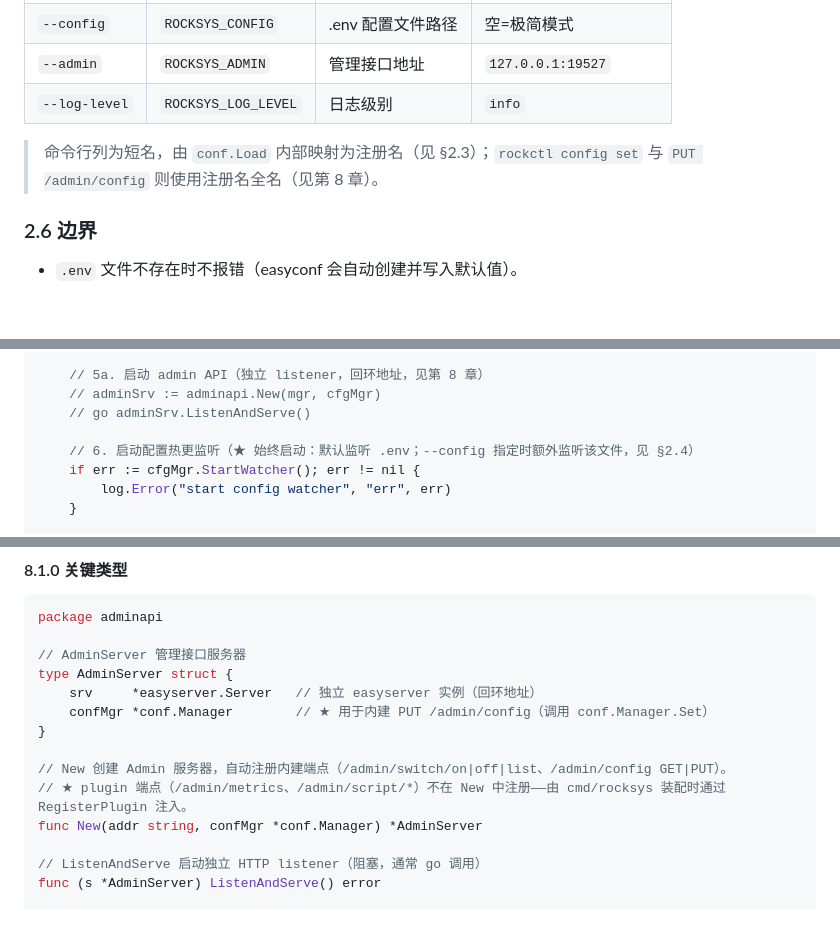
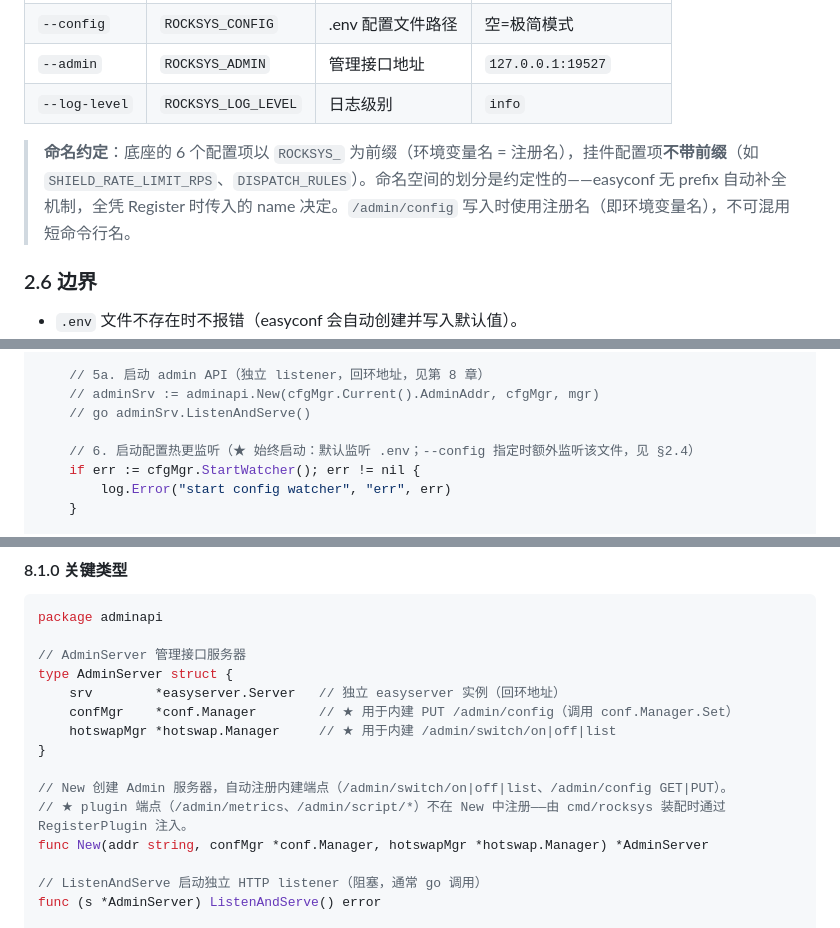
Before and after one commit to iotames/rocksys, a Markdown page: docs/DEV_HANDBOOK.md, 3 parts joined by grey strips. Rendered like a GitHub page; blank space fills up the shorter version.

Commit message:
开发手册第五轮修正：AdminServer.New签名补全、DISPATCH_RULES命名统一
- §8.1.0 AdminServer.New 新增 hotswapMgr 参数，结构体新增 hotswapMgr 字段
- §7.1 main 骨架注释同步更新 adminapi.New 调用
- §17 DISPATCH_RULES 注册名去 ROCKSYS_ 前缀，与 §10 统一
- §2.5 新增底座/挂件配置项命名约定说明

```diff
--- a/docs/DEV_HANDBOOK.md
+++ b/docs/DEV_HANDBOOK.md
@@ -299,7 +299,7 @@ func parseArgsToMap(args []string) map[string]string
 | `--admin` | `ROCKSYS_ADMIN` | 管理接口地址 | `127.0.0.1:19527` |
 | `--log-level` | `ROCKSYS_LOG_LEVEL` | 日志级别 | `info` |
 
-> 命令行列为短名，由 `conf.Load` 内部映射为注册名（见 §2.3）；`rockctl config set` 与 `PUT /admin/config` 则使用注册名全名（见第 8 章）。
+> **命名约定**：底座的 6 个配置项以 `ROCKSYS_` 为前缀（环境变量名 = 注册名），挂件配置项**不带前缀**（如 `SHIELD_RATE_LIMIT_RPS`、`DISPATCH_RULES`）。命名空间的划分是约定性的——easyconf 无 prefix 自动补全机制，全凭 Register 时传入的 name 决定。`/admin/config` 写入时使用注册名（即环境变量名），不可混用短命令行名。
 
 ### 2.6 边界
 
@@ -973,7 +973,7 @@ func main() {
     // ... 随 P1/P2 逐步注册（auth → Head；registry/mq/object → 独立组件）
 
     // 5a. 启动 admin API（独立 listener，回环地址，见第 8 章）
-    // adminSrv := adminapi.New(mgr, cfgMgr)
+    // adminSrv := adminapi.New(cfgMgr.Current().AdminAddr, cfgMgr, mgr)
     // go adminSrv.ListenAndServe()
 
     // 6. 启动配置热更监听（★ 始终启动：默认监听 .env；--config 指定时额外监听该文件，见 §2.4）
@@ -1062,13 +1062,14 @@ package adminapi
 
 // AdminServer 管理接口服务器
 type AdminServer struct {
-    srv     *easyserver.Server   // 独立 easyserver 实例（回环地址）
-    confMgr *conf.Manager        // ★ 用于内建 PUT /admin/config（调用 conf.Manager.Set）
+    srv        *easyserver.Server   // 独立 easyserver 实例（回环地址）
+    confMgr    *conf.Manager        // ★ 用于内建 PUT /admin/config（调用 conf.Manager.Set）
+    hotswapMgr *hotswap.Manager     // ★ 用于内建 /admin/switch/on|off|list
 }
 
 // New 创建 Admin 服务器，自动注册内建端点（/admin/switch/on|off|list、/admin/config GET|PUT）。
 // ★ plugin 端点（/admin/metrics、/admin/script/*）不在 New 中注册——由 cmd/rocksys 装配时通过 RegisterPlugin 注入。
-func New(addr string, confMgr *conf.Manager) *AdminServer
+func New(addr string, confMgr *conf.Manager, hotswapMgr *hotswap.Manager) *AdminServer
 
 // ListenAndServe 启动独立 HTTP listener（阻塞，通常 go 调用）
 func (s *AdminServer) ListenAndServe() error
```
Also changed, not shown: other parts of docs/DEV_HANDBOOK.md (+1 -1 lines).
